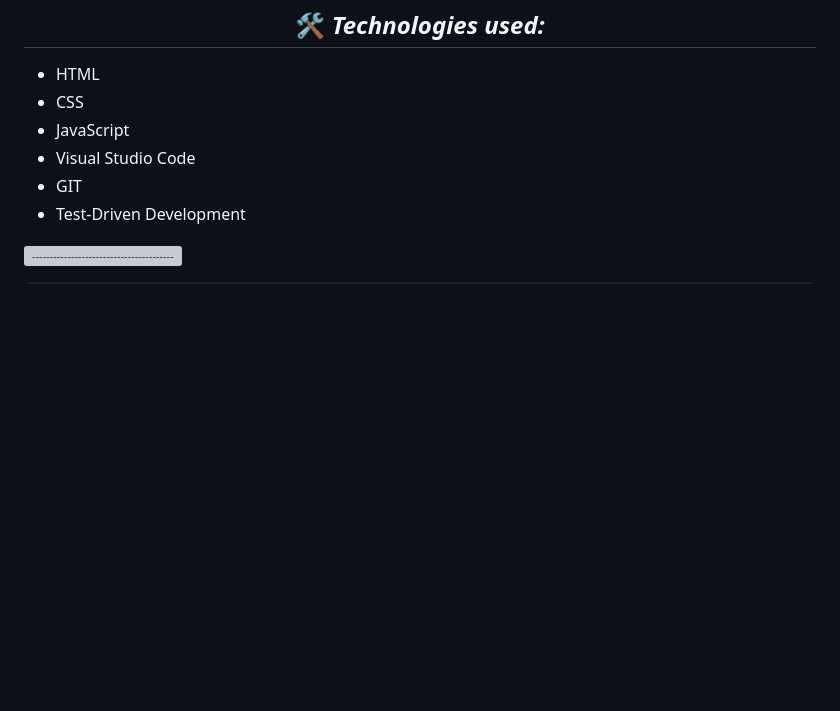
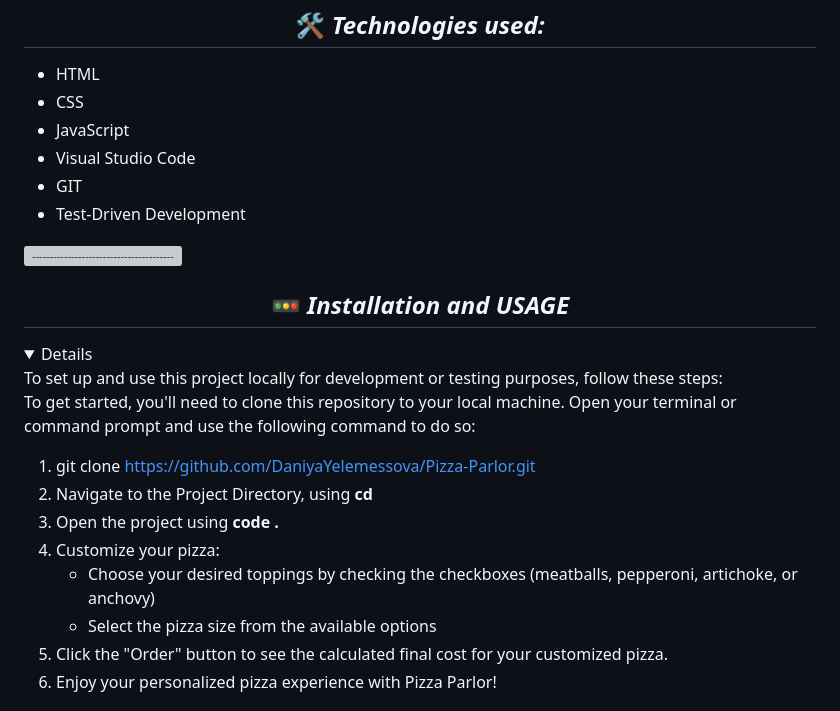
Before and after one commit to DaniyaYelemessova/Pizza-Parlor, a Markdown page: README.md, the part around the change printed below. GitHub-like rendering; folded sections open; blank space fills up the shorter version; grey boxes are pictures that could not be loaded.

Commit message:
Add more README.md informations

```diff
--- a/README.md
+++ b/README.md
@@ -22,3 +22,20 @@
 - Test-Driven Development
 
 ![-----------------------------------------------------](https://raw.githubusercontent.com/andreasbm/readme/master/assets/lines/rainbow.png)
+
+## <div align="center"> 🚥 _Installation and USAGE_
+
+<details>
+To set up and use this project locally for development or testing purposes, follow these steps:
+
+To get started, you'll need to clone this repository to your local machine. Open your terminal or command prompt and use the following command to do so:
+1. git clone https://github.com/DaniyaYelemessova/Pizza-Parlor.git
+2. Navigate to the Project Directory, using **cd**
+3. Open the project using **code .**
+4. Customize your pizza:
+      * Choose your desired toppings by checking the checkboxes (meatballs, pepperoni, artichoke, or anchovy)
+      * Select the pizza size from the available options
+5. Click the "Order" button to see the calculated final cost for your customized pizza.
+6. Enjoy your personalized pizza experience with Pizza Parlor!
+</details>
+
```
Also changed, not shown: other parts of README.md (+1 -0 lines).
